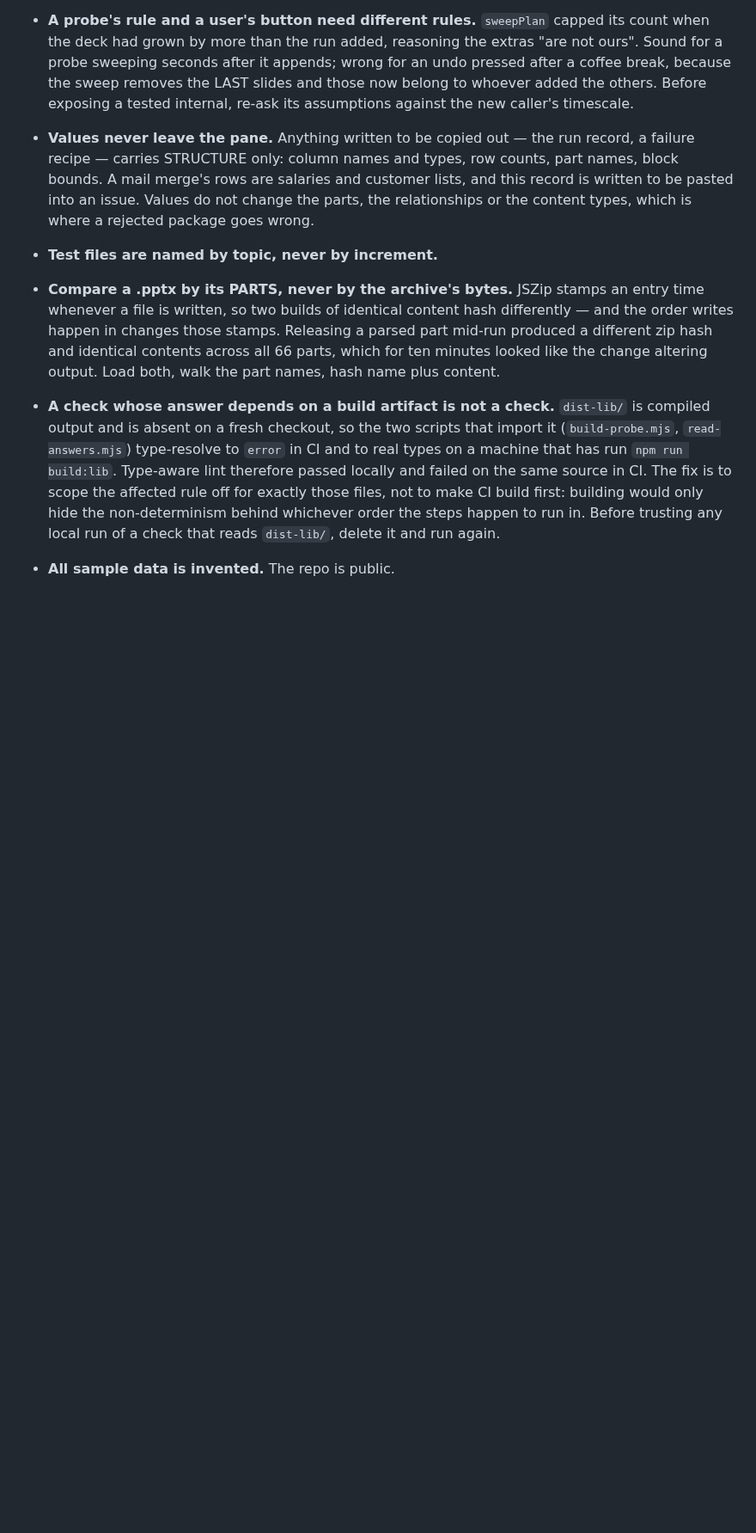
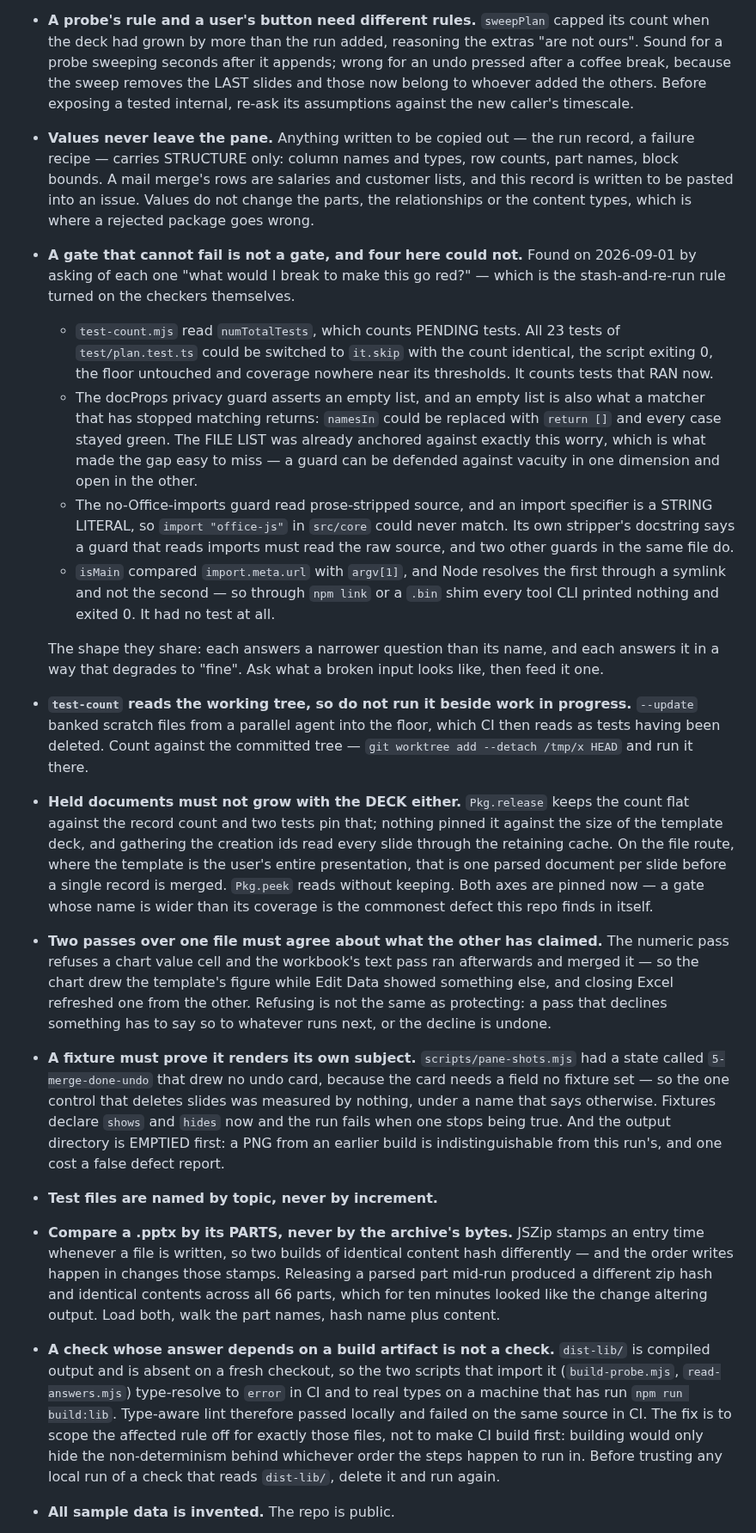
Before and after one commit to dannbleeker/SSF-Merge, a Markdown page: CLAUDE.md, the part around the change. Shown at 86% size. Drawn GitHub-style; blank space fills up the shorter version.

Commit message:
Record what this pass established, as rules rather than a changelog
Five conventions, each earned by a defect found on 2026-09-01 and each written
so the next reader can apply it without knowing the story: how to ask whether a
gate can fail at all; that `test-count` reads the working tree and must not be
run beside work in progress; that held documents must not grow with the deck
any more than with the record count; that a pass which declines something has
to tell whatever runs next, or the decline is undone; and that a fixture must
prove it renders its own subject.

Co-Authored-By: Claude Opus 5 <noreply@anthropic.com>
Claude-Session: https://claude.ai/code/session_01BetuPK84KzLTVxrGpsxewT

```diff
--- a/CLAUDE.md
+++ b/CLAUDE.md
@@ -381,6 +381,62 @@ learn to satisfy without meaning it. The honest fix is the heading.
   customer lists, and this record is written to be pasted into an issue. Values
   do not change the parts, the relationships or the content types, which is
   where a rejected package goes wrong.
+- **A gate that cannot fail is not a gate, and four here could not.** Found on
+  2026-09-01 by asking of each one "what would I break to make this go red?" —
+  which is the stash-and-re-run rule turned on the checkers themselves.
+
+  - `test-count.mjs` read `numTotalTests`, which counts PENDING tests. All 23
+    tests of `test/plan.test.ts` could be switched to `it.skip` with the count
+    identical, the script exiting 0, the floor untouched and coverage nowhere
+    near its thresholds. It counts tests that RAN now.
+  - The docProps privacy guard asserts an empty list, and an empty list is also
+    what a matcher that has stopped matching returns: `namesIn` could be
+    replaced with `return []` and every case stayed green. The FILE LIST was
+    already anchored against exactly this worry, which is what made the gap easy
+    to miss — a guard can be defended against vacuity in one dimension and open
+    in the other.
+  - The no-Office-imports guard read prose-stripped source, and an import
+    specifier is a STRING LITERAL, so `import "office-js"` in `src/core` could
+    never match. Its own stripper's docstring says a guard that reads imports
+    must read the raw source, and two other guards in the same file do.
+  - `isMain` compared `import.meta.url` with `argv[1]`, and Node resolves the
+    first through a symlink and not the second — so through `npm link` or a
+    `.bin` shim every tool CLI printed nothing and exited 0. It had no test at
+    all.
+
+  The shape they share: each answers a narrower question than its name, and each
+  answers it in a way that degrades to "fine". Ask what a broken input looks
+  like, then feed it one.
+
+- **`test-count` reads the working tree, so do not run it beside work in
+  progress.** `--update` banked scratch files from a parallel agent into the
+  floor, which CI then reads as tests having been deleted. Count against the
+  committed tree — `git worktree add --detach /tmp/x HEAD` and run it there.
+
+- **Held documents must not grow with the DECK either.** `Pkg.release` keeps the
+  count flat against the record count and two tests pin that; nothing pinned it
+  against the size of the template deck, and gathering the creation ids read
+  every slide through the retaining cache. On the file route, where the template
+  is the user's entire presentation, that is one parsed document per slide
+  before a single record is merged. `Pkg.peek` reads without keeping. Both axes
+  are pinned now — a gate whose name is wider than its coverage is the commonest
+  defect this repo finds in itself.
+
+- **Two passes over one file must agree about what the other has claimed.** The
+  numeric pass refuses a chart value cell and the workbook's text pass ran
+  afterwards and merged it — so the chart drew the template's figure while Edit
+  Data showed something else, and closing Excel refreshed one from the other.
+  Refusing is not the same as protecting: a pass that declines something has to
+  say so to whatever runs next, or the decline is undone.
+
+- **A fixture must prove it renders its own subject.** `scripts/pane-shots.mjs`
+  had a state called `5-merge-done-undo` that drew no undo card, because the
+  card needs a field no fixture set — so the one control that deletes slides was
+  measured by nothing, under a name that says otherwise. Fixtures declare
+  `shows` and `hides` now and the run fails when one stops being true. And the
+  output directory is EMPTIED first: a PNG from an earlier build is
+  indistinguishable from this run's, and one cost a false defect report.
+
 - **Test files are named by topic, never by increment.**
 - **Compare a .pptx by its PARTS, never by the archive's bytes.** JSZip stamps an
   entry time whenever a file is written, so two builds of identical content hash
```
